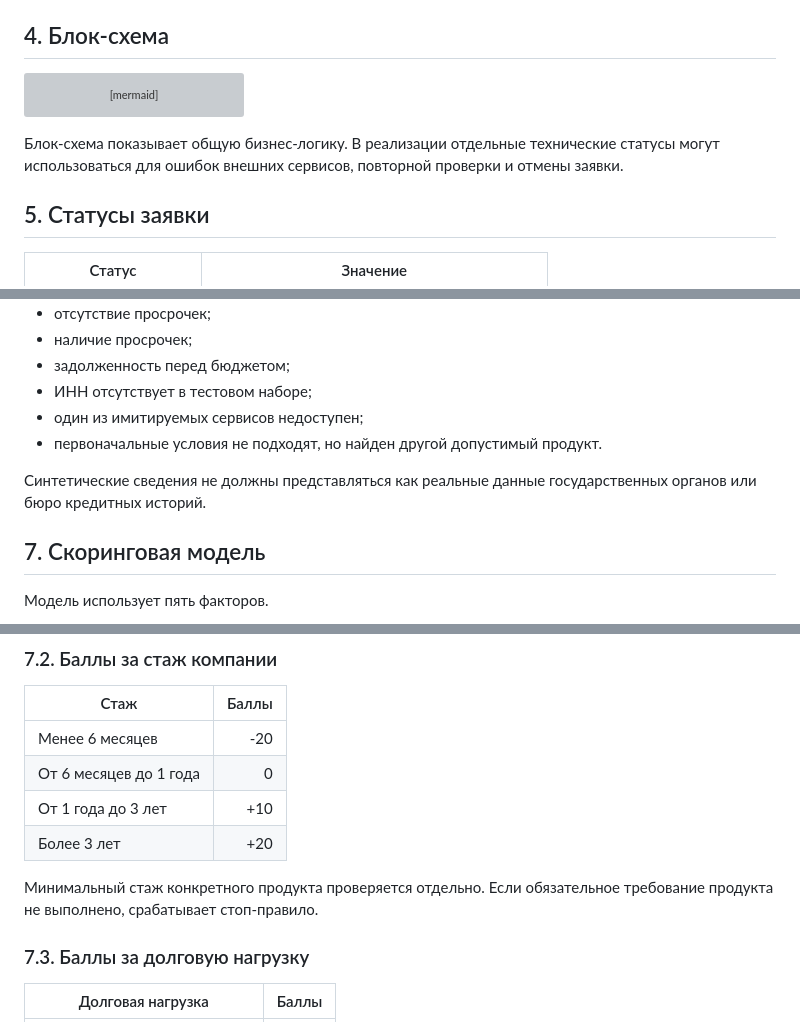
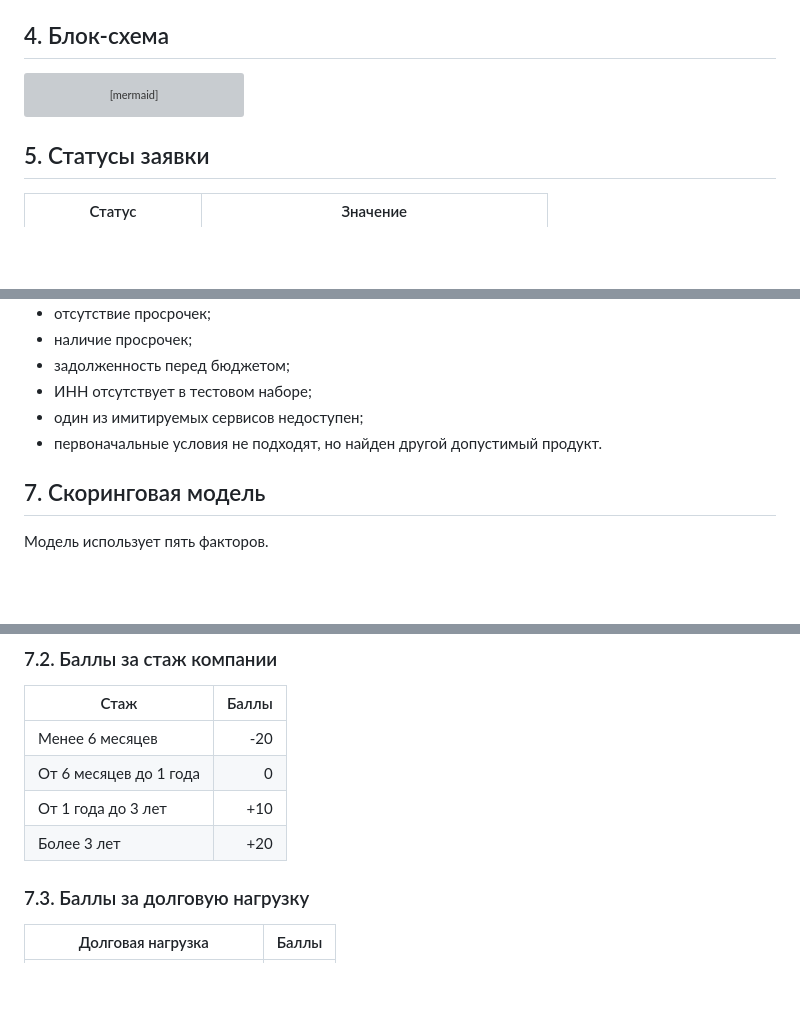
Before and after one commit to SashaShalomina/alfa-credit-cabinet, a Markdown page: README.md, 3 parts joined by grey strips. Drawn GitHub-style; blank space fills up the shorter version; grey boxes are pictures that could not be loaded.

````diff
--- a/README.md
+++ b/README.md
@@ -154,8 +151,6 @@ flowchart TD
     AG --> AH([DISBURSED])
 ```
 
-Блок-схема показывает общую бизнес-логику. В реализации отдельные технические статусы могут использоваться для ошибок внешних сервисов, повторной проверки и отмены заявки.
-
 ## 5. Статусы заявки
 
 | Статус | Значение |
@@ -209,8 +204,6 @@ flowchart TD
 - один из имитируемых сервисов недоступен;
 - первоначальные условия не подходят, но найден другой допустимый продукт.
 
-Синтетические сведения не должны представляться как реальные данные государственных органов или бюро кредитных историй.
-
 ## 7. Скоринговая модель
 Модель использует пять факторов.
 
@@ -236,8 +229,6 @@ flowchart TD
 | От 6 месяцев до 1 года | 0 |
 | От 1 года до 3 лет | +10 |
 | Более 3 лет | +20 |
-
-Минимальный стаж конкретного продукта проверяется отдельно. Если обязательное требование продукта не выполнено, срабатывает стоп-правило.
 
 ### 7.3. Баллы за долговую нагрузку
 
````
Also changed, not shown: other parts of README.md (+3 -16 lines).
